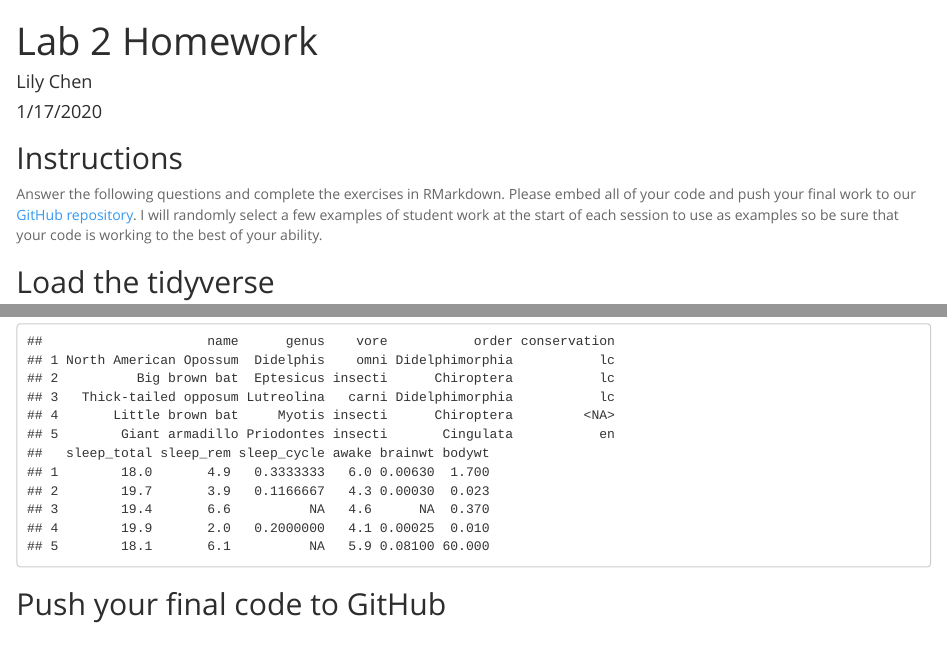
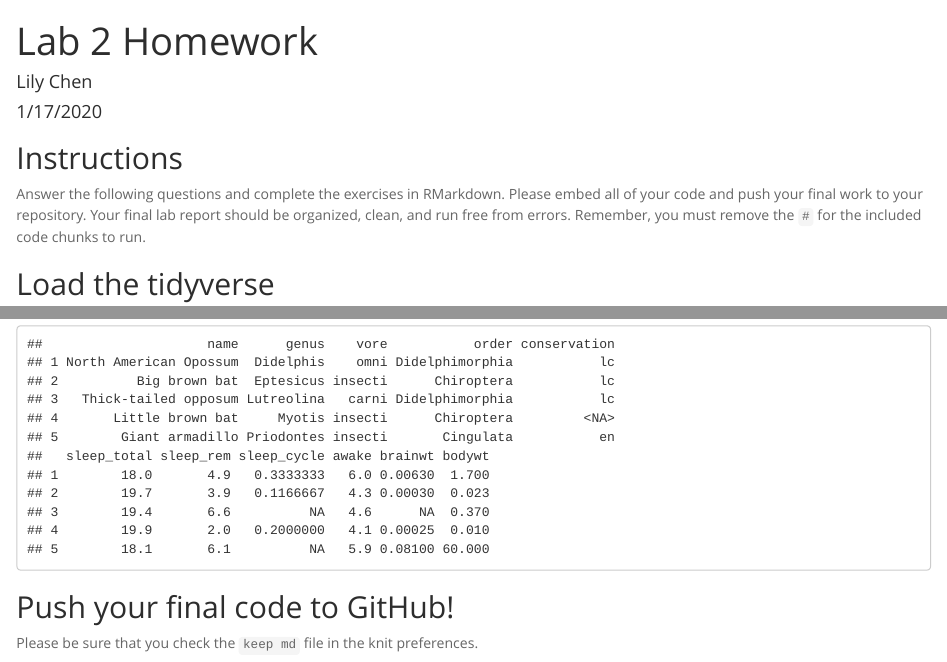
Before and after one commit to lilyenxichen/BIS15W2020_lchen, an R Markdown document (lab 2/lab2_hw.Rmd): the page in a window 1100 px wide, from its top, and a second part further down, joined at a grey line. The pictures show the output file lab 2/lab2_hw.html that the author committed with the source, opened offline.

Commit message:
hw2 suggestions

````diff
--- a/lab 2/lab2_hw.Rmd
+++ b/lab 2/lab2_hw.Rmd
@@ -9,7 +9,7 @@ output:
 ---
 
 ## Instructions
-Answer the following questions and complete the exercises in RMarkdown. Please embed all of your code and push your final work to our [GitHub repository](https://github.com/FRS417-DataScienceBiologists). I will randomly select a few examples of student work at the start of each session to use as examples so be sure that your code is working to the best of your ability.
+Answer the following questions and complete the exercises in RMarkdown. Please embed all of your code and push your final work to your repository. Your final lab report should be organized, clean, and run free from errors. Remember, you must remove the `#` for the included code chunks to run.
 
 ## Load the tidyverse
 ```{r}
@@ -96,12 +98,14 @@ mean(small$sleep_total)
 ```{r}
 max(sleep$sleep_total)
 ```
+
 ```{r}
 filter(sleep, sleep_total == 19.9)
 ```
+
 ```{r}
 filter(sleep, sleep_total>=18)
 ```
 
-
-## Push your final code to GitHub
+## Push your final code to GitHub!
+Please be sure that you check the `keep md` file in the knit preferences.
````
Also changed, not shown: lab 2/lab2_hw.html, lab 2/lab2_hw.md, lab 2/lab2_hw.Rmd (2 more changed lines), 1 other file.
